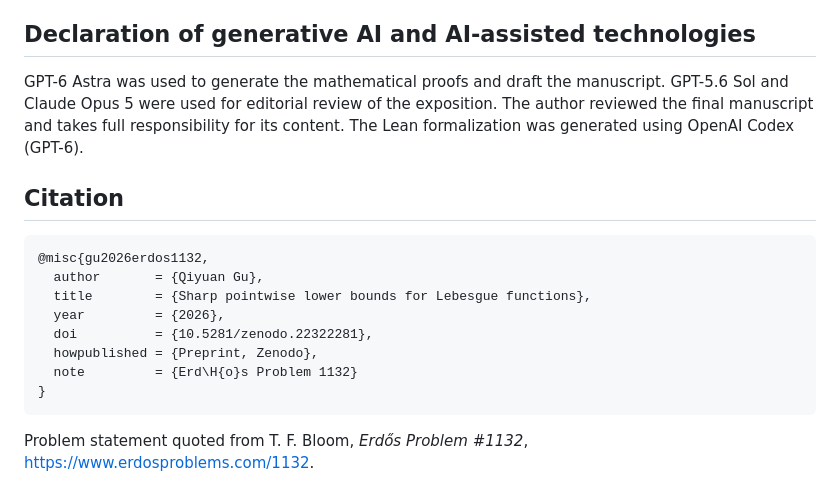
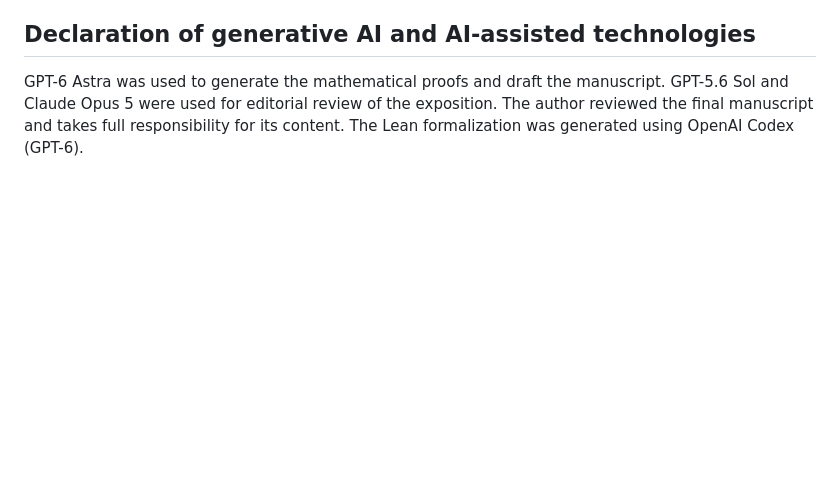
Before and after one commit to FireflySentinel/erdos-1132, a Markdown page: README.md, the part around one of its changes. GitHub-like rendering; blank space fills up the shorter version.

Commit message:
README: drop the citation block and the contact line
Co-Authored-By: Claude Opus 5 (1M context) <noreply@anthropic.com>
Claude-Session: https://claude.ai/code/session_012wS2ZSVZSvkWVfoC8LG1ad

````diff
--- a/README.md
+++ b/README.md
@@ -94,19 +92,3 @@ GPT-6 Astra was used to generate the mathematical proofs and draft the manuscrip
 GPT-5.6 Sol and Claude Opus 5 were used for editorial review of the exposition. The author
 reviewed the final manuscript and takes full responsibility for its content.
 The Lean formalization was generated using OpenAI Codex (GPT-6).
-
-## Citation
-
-```bibtex
-@misc{gu2026erdos1132,
-  author       = {Qiyuan Gu},
-  title        = {Sharp pointwise lower bounds for Lebesgue functions},
-  year         = {2026},
-  doi          = {10.5281/zenodo.22322281},
-  howpublished = {Preprint, Zenodo},
-  note         = {Erd\H{o}s Problem 1132}
-}
-```
-
-Problem statement quoted from T. F. Bloom, *Erdős Problem #1132*,
-<https://www.erdosproblems.com/1132>.
````
Also changed, not shown: other parts of README.md (+0 -2 lines).
